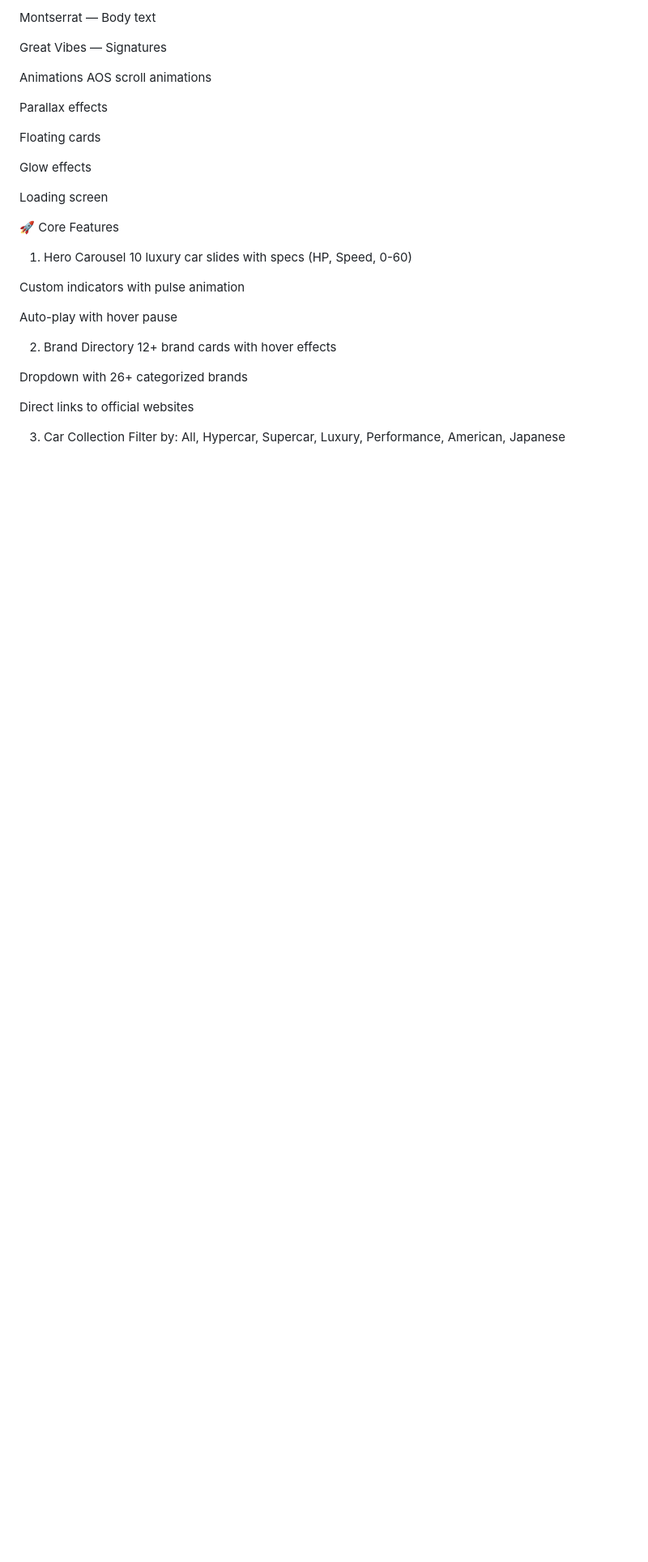
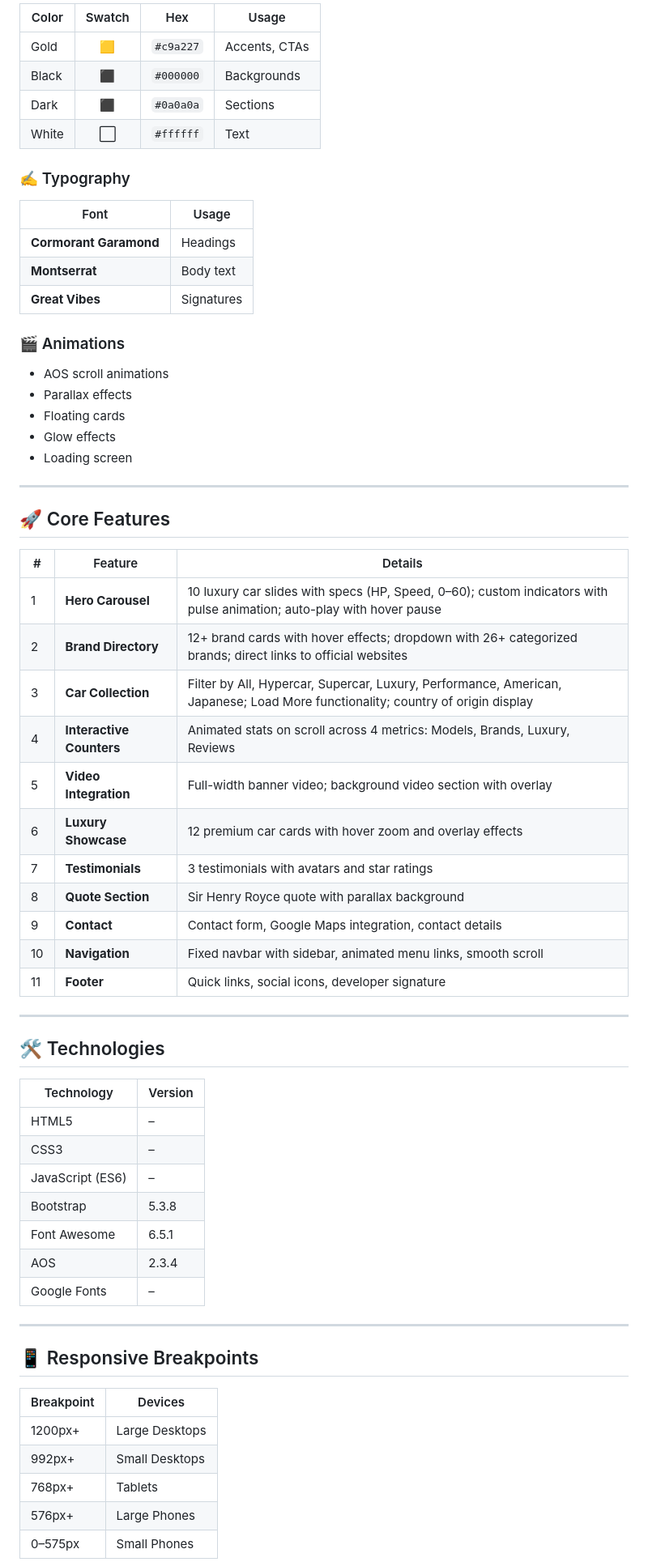
Before and after one commit to masudrananayeem/Velocita-Moto, a Markdown page: README.md, the part around one of its changes. Shown at 81% size. Rendered like a GitHub page; blank space fills up the shorter version.

```diff
--- a/README.md
+++ b/README.md
@@ -71,34 +90,68 @@ Cormorant Garamond — Headings
 
-Montserrat — Body text
+| Color | Swatch | Hex | Usage |
+|---|:---:|---|---|
+| Gold | 🟨 | `#c9a227` | Accents, CTAs |
+| Black | ⬛ | `#000000` | Backgrounds |
+| Dark | ⬛ | `#0a0a0a` | Sections |
+| White | ⬜ | `#ffffff` | Text |
 
-Great Vibes — Signatures
+### ✍️ Typography
 
-Animations
-AOS scroll animations
+| Font | Usage |
+|---|---|
+| **Cormorant Garamond** | Headings |
+| **Montserrat** | Body text |
+| **Great Vibes** | Signatures |
 
-Parallax effects
+### 🎬 Animations
 
-Floating cards
+- AOS scroll animations
+- Parallax effects
+- Floating cards
+- Glow effects
+- Loading screen
 
-Glow effects
+---
 
-Loading screen
+## 🚀 Core Features
 
-🚀 Core Features
-1. Hero Carousel
-10 luxury car slides with specs (HP, Speed, 0-60)
+| # | Feature | Details |
+|---|---|---|
+| 1 | **Hero Carousel** | 10 luxury car slides with specs (HP, Speed, 0–60); custom indicators with pulse animation; auto-play with hover pause |
+| 2 | **Brand Directory** | 12+ brand cards with hover effects; dropdown with 26+ categorized brands; direct links to official websites |
+| 3 | **Car Collection** | Filter by All, Hypercar, Supercar, Luxury, Performance, American, Japanese; Load More functionality; country of origin display |
+| 4 | **Interactive Counters** | Animated stats on scroll across 4 metrics: Models, Brands, Luxury, Reviews |
+| 5 | **Video Integration** | Full-width banner video; background video section with overlay |
+| 6 | **Luxury Showcase** | 12 premium car cards with hover zoom and overlay effects |
+| 7 | **Testimonials** | 3 testimonials with avatars and star ratings |
+| 8 | **Quote Section** | Sir Henry Royce quote with parallax background |
+| 9 | **Contact** | Contact form, Google Maps integration, contact details |
+| 10 | **Navigation** | Fixed navbar with sidebar, animated menu links, smooth scroll |
+| 11 | **Footer** | Quick links, social icons, developer signature |
 
-Custom indicators with pulse animation
+---
 
-Auto-play with hover pause
+## 🛠️ Technologies
 
-2. Brand Directory
-12+ brand cards with hover effects
+| Technology | Version |
+|---|---|
+| HTML5 | – |
+| CSS3 | – |
+| JavaScript (ES6) | – |
+| Bootstrap | 5.3.8 |
+| Font Awesome | 6.5.1 |
+| AOS | 2.3.4 |
+| Google Fonts | – |
 
-Dropdown with 26+ categorized brands
+---
 
-Direct links to official websites
+## 📱 Responsive Breakpoints
 
-3. Car Collection
-Filter by: All, Hypercar, Supercar, Luxury, Performance, American, Japanese
+| Breakpoint | Devices |
+|---|---|
+| 1200px+ | Large Desktops |
+| 992px+ | Small Desktops |
+| 768px+ | Tablets |
+| 576px+ | Large Phones |
+| 0–575px | Small Phones |
 
```
Also changed, not shown: other parts of README.md (+169 -181 lines).
